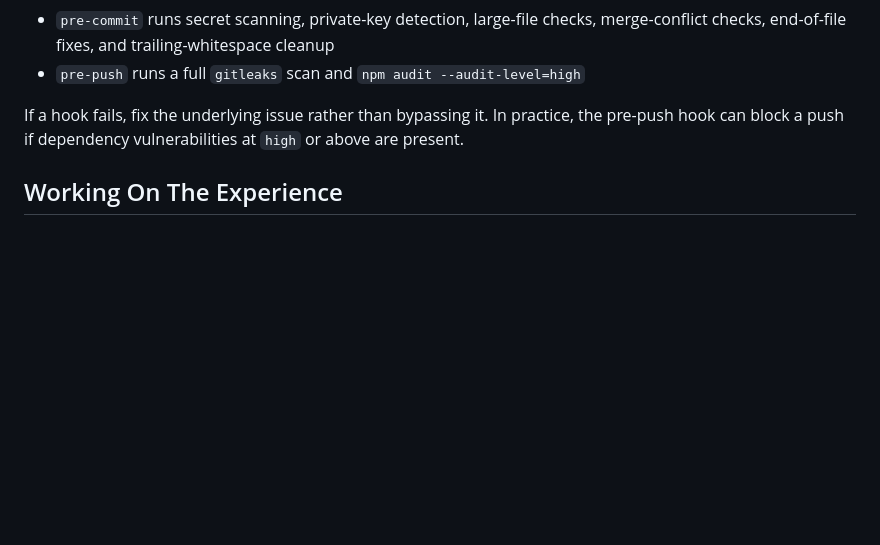
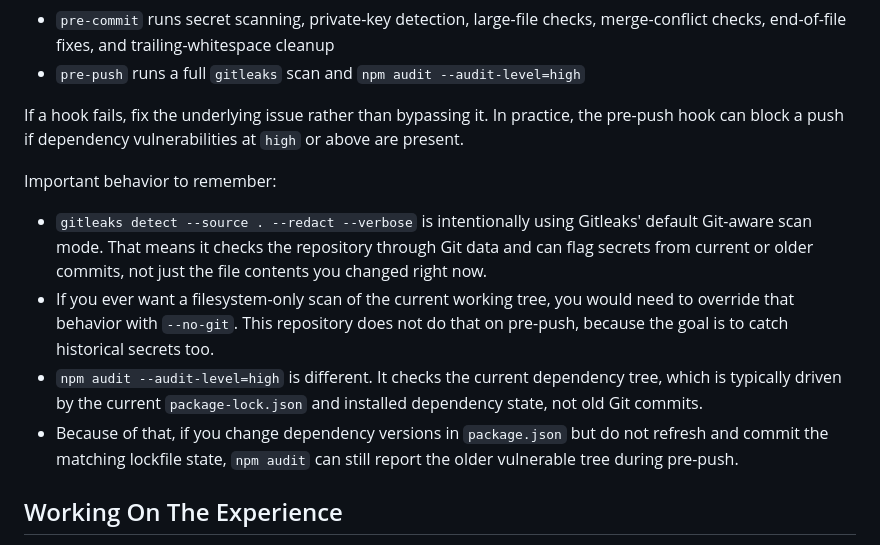
Before and after one commit to Luxxgit2k4/house3js, a Markdown page: README.md, the part around the change. Drawn GitHub-style; blank space fills up the shorter version.

```diff
--- a/README.md
+++ b/README.md
@@ -107,6 +107,13 @@ Current hook behavior:
 
 If a hook fails, fix the underlying issue rather than bypassing it. In practice, the pre-push hook can block a push if dependency vulnerabilities at `high` or above are present.
 
+Important behavior to remember:
+
+- `gitleaks detect --source . --redact --verbose` is intentionally using Gitleaks' default Git-aware scan mode. That means it checks the repository through Git data and can flag secrets from current or older commits, not just the file contents you changed right now.
+- If you ever want a filesystem-only scan of the current working tree, you would need to override that behavior with `--no-git`. This repository does not do that on pre-push, because the goal is to catch historical secrets too.
+- `npm audit --audit-level=high` is different. It checks the current dependency tree, which is typically driven by the current `package-lock.json` and installed dependency state, not old Git commits.
+- Because of that, if you change dependency versions in `package.json` but do not refresh and commit the matching lockfile state, `npm audit` can still report the older vulnerable tree during pre-push.
+
 ## Working On The Experience
 
 - Scroll to move through the story
```
